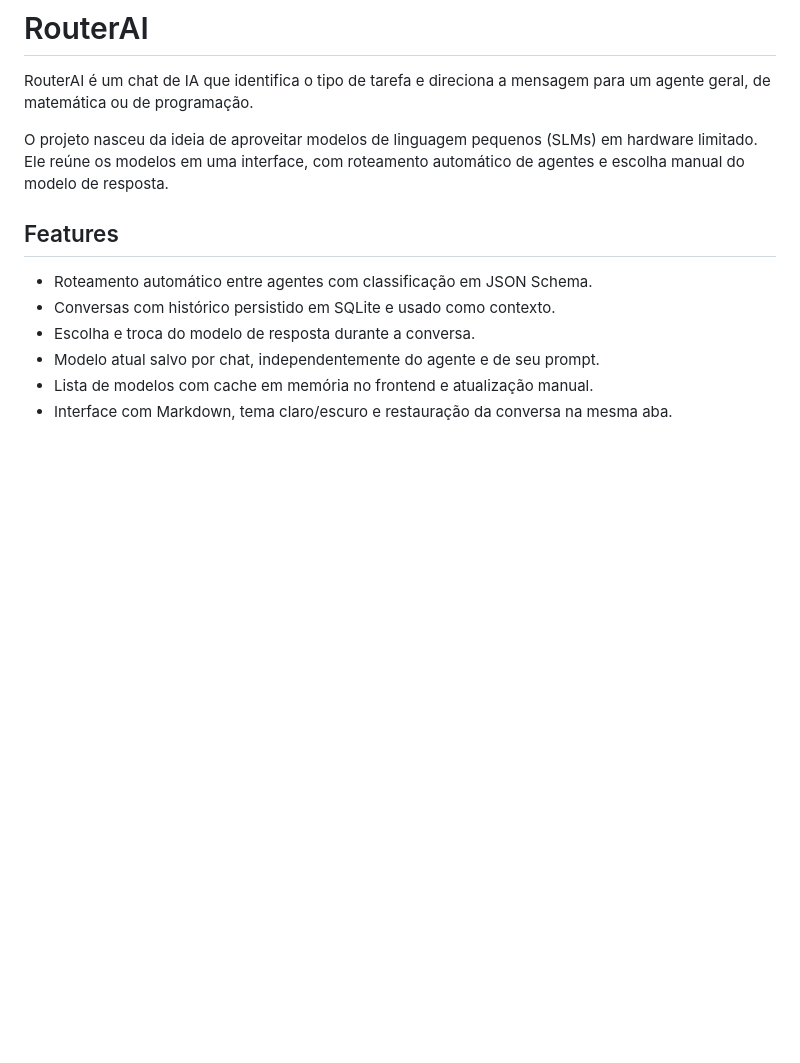
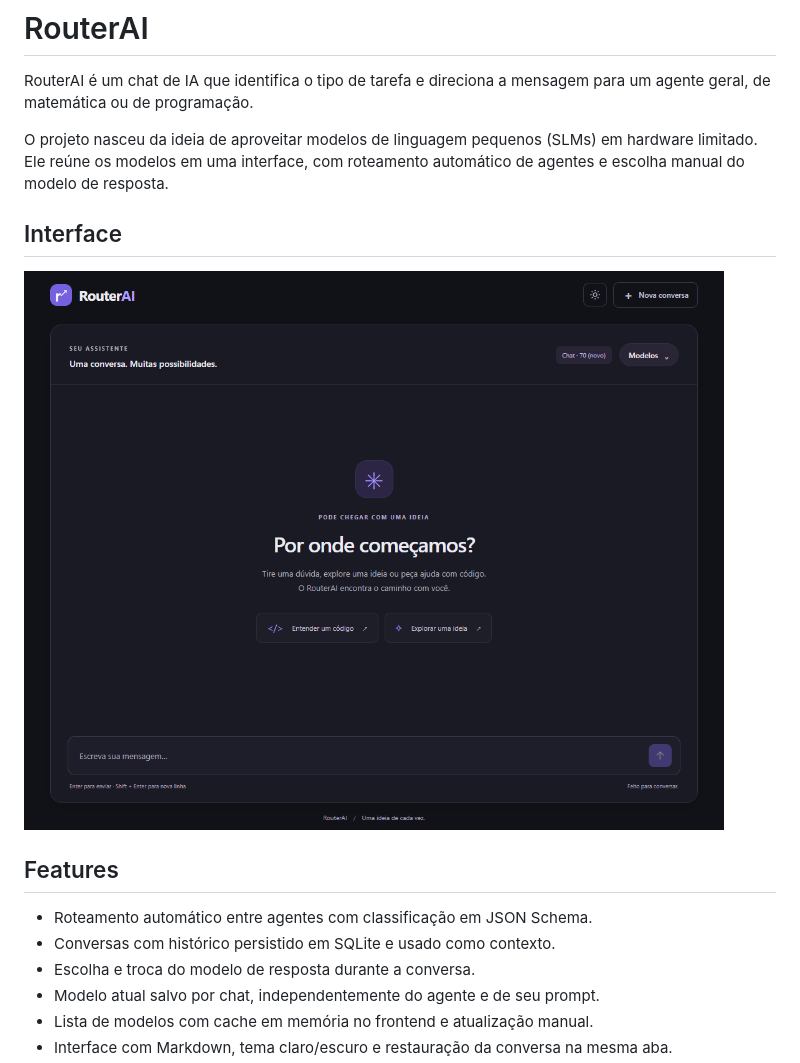
Before and after one commit to ItsDrue157/RouterAI, a Markdown page: README.md, the part around the change. Drawn GitHub-style; pictures changed too: docs/images/routerai_homepage.png (added); blank space fills up the shorter version.

Commit message:
docs: add screeshot of frontend

```diff
--- a/README.md
+++ b/README.md
@@ -3,6 +3,10 @@
 RouterAI é um chat de IA que identifica o tipo de tarefa e direciona a mensagem para um agente geral, de matemática ou de programação.
 
 O projeto nasceu da ideia de aproveitar modelos de linguagem pequenos (SLMs) em hardware limitado. Ele reúne os modelos em uma interface, com roteamento automático de agentes e escolha manual do modelo de resposta.
+
+## Interface
+![Interface do routerAI](docs/images/routerai_homepage.png)
+
 
 ## Features
 
```
